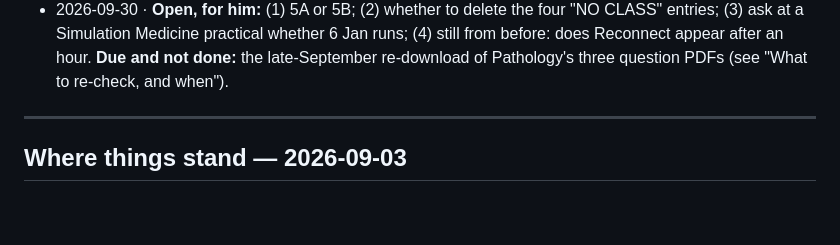
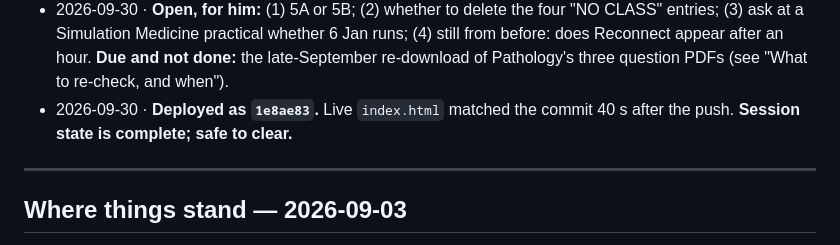
Before and after one commit to kadzidrogalinasdraven/study-planner, a Markdown page: CLAUDE.md, the part around the change. Drawn GitHub-style; blank space fills up the shorter version.

Commit message:
Log the timetable-correction deploy
Co-Authored-By: Claude Fable 5.1 <noreply@anthropic.com>

```diff
--- a/CLAUDE.md
+++ b/CLAUDE.md
@@ -1553,6 +1553,8 @@ Propedeutics of Surgery, Neurobehavioral sciences, Radiological Anatomy) are abs
   entries; (3) ask at a Simulation Medicine practical whether 6 Jan runs; (4) still from before:
   does Reconnect appear after an hour. **Due and not done:** the late-September re-download of
   Pathology's three question PDFs (see "What to re-check, and when").
+- 2026-09-30 · **Deployed as `1e8ae83`.** Live `index.html` matched the commit 40 s after the push.
+  **Session state is complete; safe to clear.**
 
 ---
 
```
